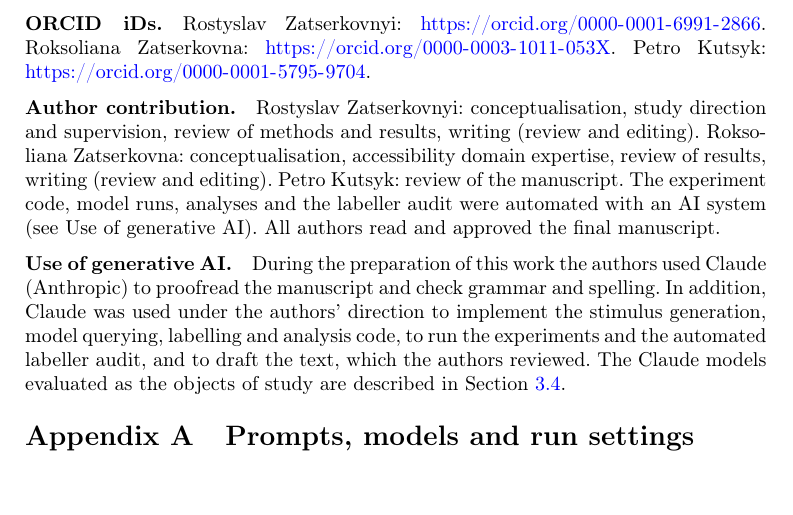
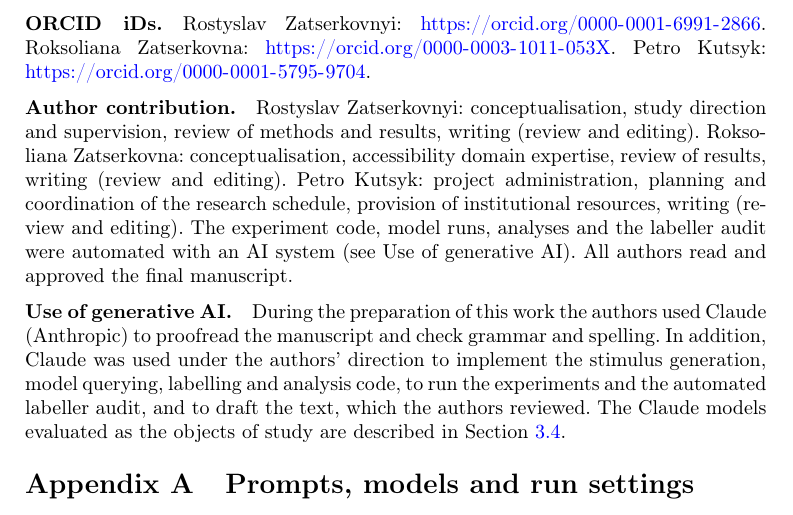
Before and after one commit to rzats/universal-access-in-2026, a LaTeX paper (paper/universal-access-in-2026.tex): part of page 26 of 34, cut so that both start at the same text. Compiled offline with pdfLaTeX.

Commit message:
Author contribution: Petro Kutsyk - project administration, planning and coordination, institutional resources, review and editing; zips rebuilt

```diff
--- a/paper/universal-access-in-2026.tex
+++ b/paper/universal-access-in-2026.tex
@@ -824,7 +824,7 @@ The stimulus generator, model-query, OCR, labelling, analysis and figure scripts
 Rostyslav Zatserkovnyi: \url{https://orcid.org/0000-0001-6991-2866}. Roksoliana Zatserkovna: \url{https://orcid.org/0000-0003-1011-053X}. Petro Kutsyk: \url{https://orcid.org/0000-0001-5795-9704}.
 
 \bmhead{Author contribution}
-Rostyslav Zatserkovnyi: conceptualisation, study direction and supervision, review of methods and results, writing (review and editing). Roksoliana Zatserkovna: conceptualisation, accessibility domain expertise, review of results, writing (review and editing). Petro Kutsyk: review of the manuscript. The experiment code, model runs, analyses and the labeller audit were automated with an AI system (see Use of generative AI). All authors read and approved the final manuscript.
+Rostyslav Zatserkovnyi: conceptualisation, study direction and supervision, review of methods and results, writing (review and editing). Roksoliana Zatserkovna: conceptualisation, accessibility domain expertise, review of results, writing (review and editing). Petro Kutsyk: project administration, planning and coordination of the research schedule, provision of institutional resources, writing (review and editing). The experiment code, model runs, analyses and the labeller audit were automated with an AI system (see Use of generative AI). All authors read and approved the final manuscript.
 
 \bmhead{Use of generative AI}
 During the preparation of this work the authors used Claude (Anthropic) to proofread the manuscript and check grammar and spelling. In addition, Claude was used under the authors' direction to implement the stimulus generation, model querying, labelling and analysis code, to run the experiments and the automated labeller audit, and to draft the text, which the authors reviewed. The Claude models evaluated as the objects of study are described in Section~\ref{sec:models}.
```
Also changed, not shown: paper/body_back.tex (+1 -1 lines), 3 other files.
